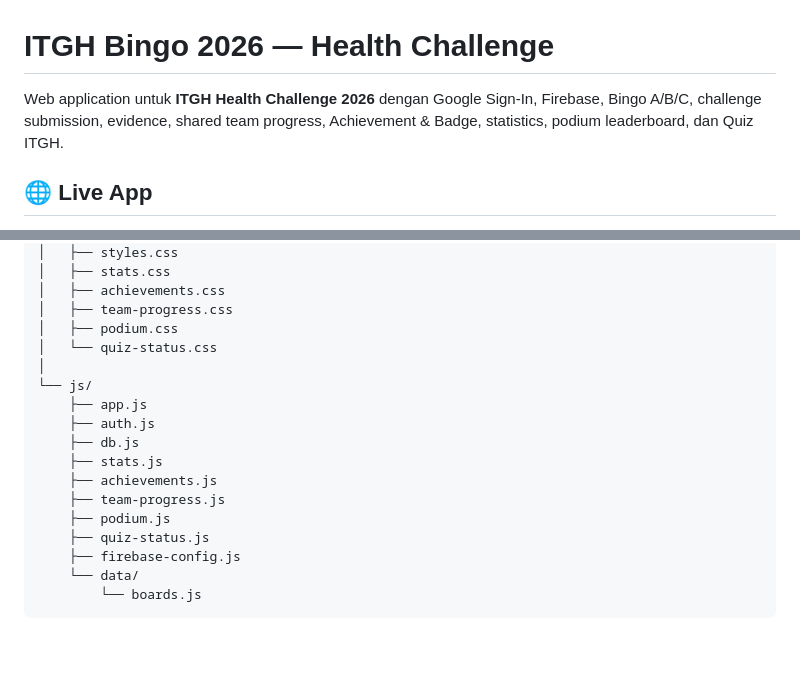
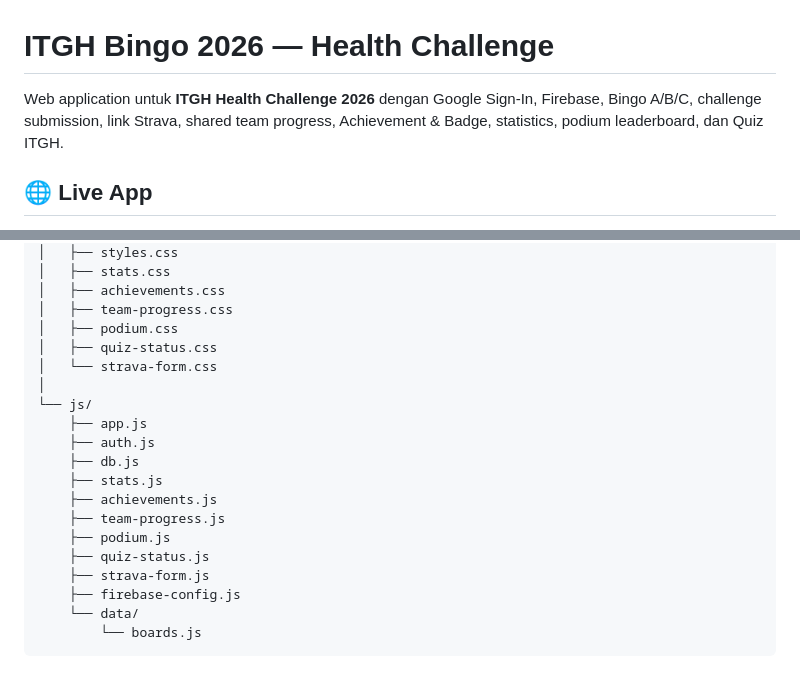
Before and after one commit to fajarinsanfi-ops/itgh-bingo-2026, a Markdown page: README.md, 2 parts joined by grey strips. GitHub-like rendering; blank space fills up the shorter version.

```diff
--- a/README.md
+++ b/README.md
@@ -1,6 +1,6 @@
 # ITGH Bingo 2026 — Health Challenge
 
-Web application untuk **ITGH Health Challenge 2026** dengan Google Sign-In, Firebase, Bingo A/B/C, challenge submission, evidence, shared team progress, Achievement & Badge, statistics, podium leaderboard, dan Quiz ITGH.
+Web application untuk **ITGH Health Challenge 2026** dengan Google Sign-In, Firebase, Bingo A/B/C, challenge submission, link Strava, shared team progress, Achievement & Badge, statistics, podium leaderboard, dan Quiz ITGH.
 
 ## 🌐 Live App
 
@@ -175,7 +219,8 @@ itgh-bingo-2026/
 │   ├── achievements.css
 │   ├── team-progress.css
 │   ├── podium.css
-│   └── quiz-status.css
+│   ├── quiz-status.css
+│   └── strava-form.css
 │
 └── js/
     ├── app.js
@@ -186,6 +231,7 @@ itgh-bingo-2026/
     ├── team-progress.js
     ├── podium.js
     ├── quiz-status.js
+    ├── strava-form.js
     ├── firebase-config.js
     └── data/
         └── boards.js
```
Also changed, not shown: other parts of README.md (+46 -2 lines).
